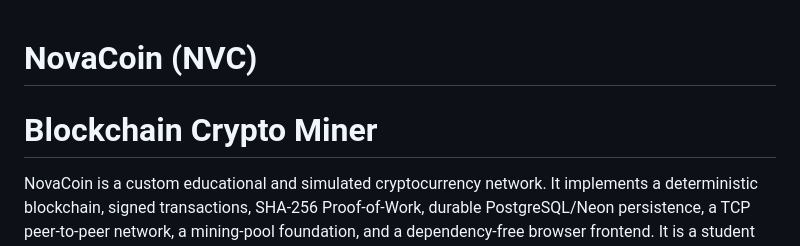
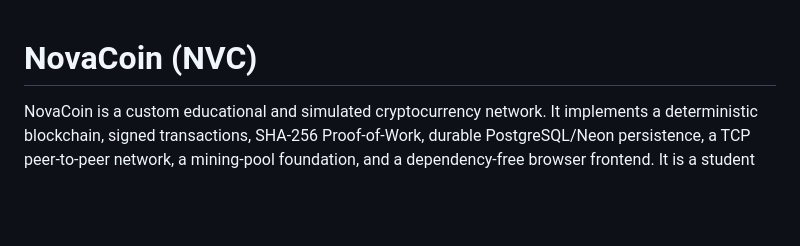
Before and after one commit to sshivsankar19/NovaCoin, a Markdown page: README.md, the part around the change. GitHub-like rendering; blank space fills up the shorter version.

```diff
--- a/README.md
+++ b/README.md
@@ -1,5 +1,4 @@
 # NovaCoin (NVC)
-# Blockchain Crypto Miner
 
 NovaCoin is a custom educational and simulated cryptocurrency network. It
 implements a deterministic blockchain, signed transactions, SHA-256
```
